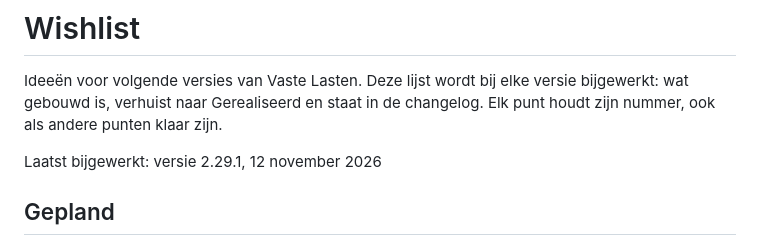
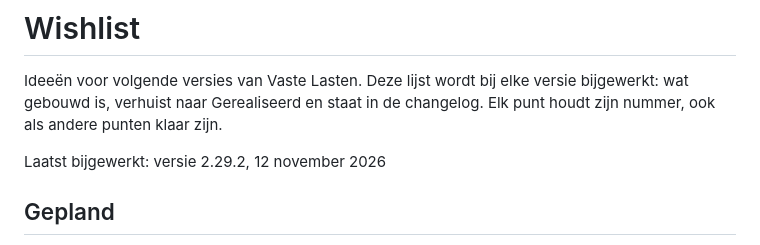
Before and after one commit to Gertjun/vaste-lasten, a Markdown page: WISHLIST.md, the part around the change. Drawn GitHub-style.

Commit message:
Documentatie: wishlist versienummer bijwerken

```diff
--- a/WISHLIST.md
+++ b/WISHLIST.md
@@ -2,7 +2,7 @@
 
 Ideeën voor volgende versies van Vaste Lasten. Deze lijst wordt bij elke versie bijgewerkt: wat gebouwd is, verhuist naar Gerealiseerd en staat in de changelog. Elk punt houdt zijn nummer, ook als andere punten klaar zijn.
 
-Laatst bijgewerkt: versie 2.29.1, 12 november 2026
+Laatst bijgewerkt: versie 2.29.2, 12 november 2026
 
 ## Gepland
 - #1 **Bankafschrift importeren** (groot) — Download een CSV van je bank (ING, Rabobank, ABN AMRO) en laat de app afschrijvingen herkennen: bekende lasten automatisch afvinken en nieuwe terugkerende betalingen voorstellen. Alles wordt op je apparaat verwerkt.
```
